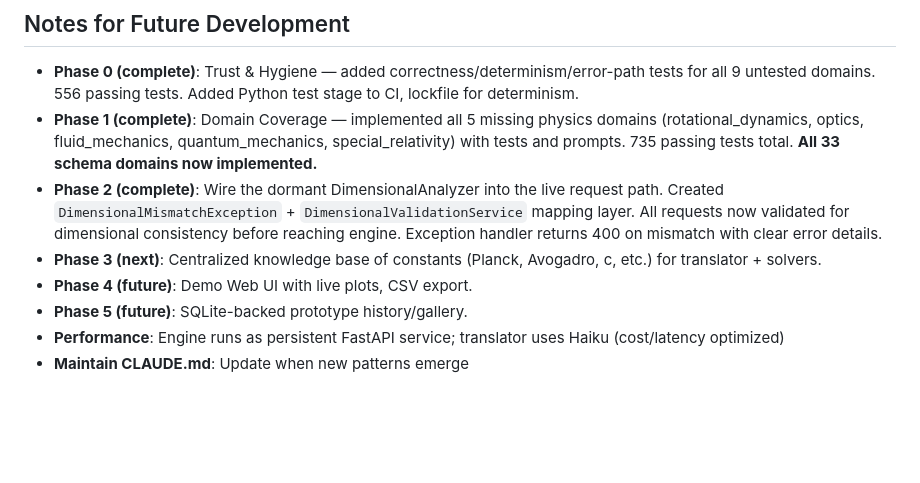
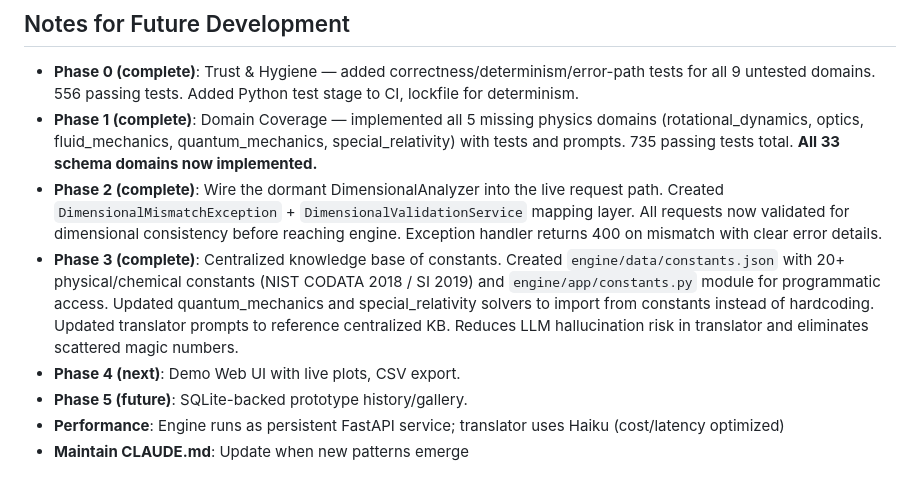
Before and after one commit to sandeep-jaiswar/clauneck, a Markdown page: CLAUDE.md, the part around the change. Drawn GitHub-style; blank space fills up the shorter version.

Commit message:
Update CLAUDE.md: Phase 3 complete

```diff
--- a/CLAUDE.md
+++ b/CLAUDE.md
@@ -289,8 +289,8 @@ See `translator-prompts/*.txt` for current examples.
 - **Phase 0 (complete)**: Trust & Hygiene — added correctness/determinism/error-path tests for all 9 untested domains. 556 passing tests. Added Python test stage to CI, lockfile for determinism.
 - **Phase 1 (complete)**: Domain Coverage — implemented all 5 missing physics domains (rotational_dynamics, optics, fluid_mechanics, quantum_mechanics, special_relativity) with tests and prompts. 735 passing tests total. **All 33 schema domains now implemented.**
 - **Phase 2 (complete)**: Wire the dormant DimensionalAnalyzer into the live request path. Created `DimensionalMismatchException` + `DimensionalValidationService` mapping layer. All requests now validated for dimensional consistency before reaching engine. Exception handler returns 400 on mismatch with clear error details.
-- **Phase 3 (next)**: Centralized knowledge base of constants (Planck, Avogadro, c, etc.) for translator + solvers.
-- **Phase 4 (future)**: Demo Web UI with live plots, CSV export.
+- **Phase 3 (complete)**: Centralized knowledge base of constants. Created `engine/data/constants.json` with 20+ physical/chemical constants (NIST CODATA 2018 / SI 2019) and `engine/app/constants.py` module for programmatic access. Updated quantum_mechanics and special_relativity solvers to import from constants instead of hardcoding. Updated translator prompts to reference centralized KB. Reduces LLM hallucination risk in translator and eliminates scattered magic numbers.
+- **Phase 4 (next)**: Demo Web UI with live plots, CSV export.
 - **Phase 5 (future)**: SQLite-backed prototype history/gallery.
 - **Performance**: Engine runs as persistent FastAPI service; translator uses Haiku (cost/latency optimized)
 - **Maintain CLAUDE.md**: Update when new patterns emerge
```
